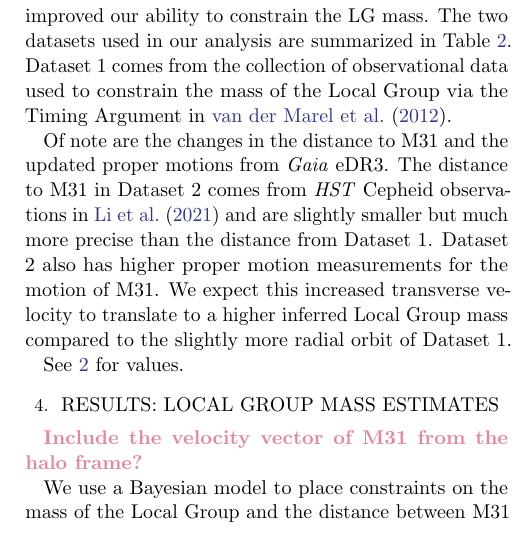
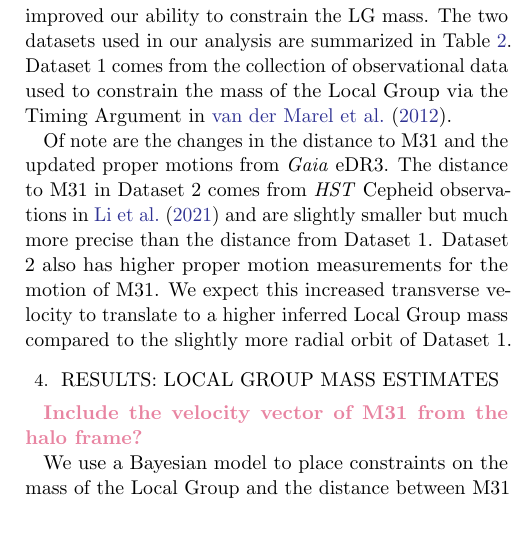
Before and after one commit to katiechambe/yellowCard, a LaTeX paper (paper/yellowCard_draft.tex): part of one column of page 3 of 6, cut so that both start at the same text. Compiled offline with pdfLaTeX.

Commit message:
removed a line i forgot

```diff
--- a/paper/yellowCard_draft.tex
+++ b/paper/yellowCard_draft.tex
@@ -311,9 +311,6 @@ Dataset 2 also has higher proper motion measurements for the motion of M31.
 We expect this increased transverse velocity to translate to a higher inferred
 Local Group mass compared to the slightly more radial orbit of Dataset 1.
 
-
-
-See~\ref{table:data} for values.
 \begin{table*}
   \centering
   \begin{tabular}{lc|c}
```
